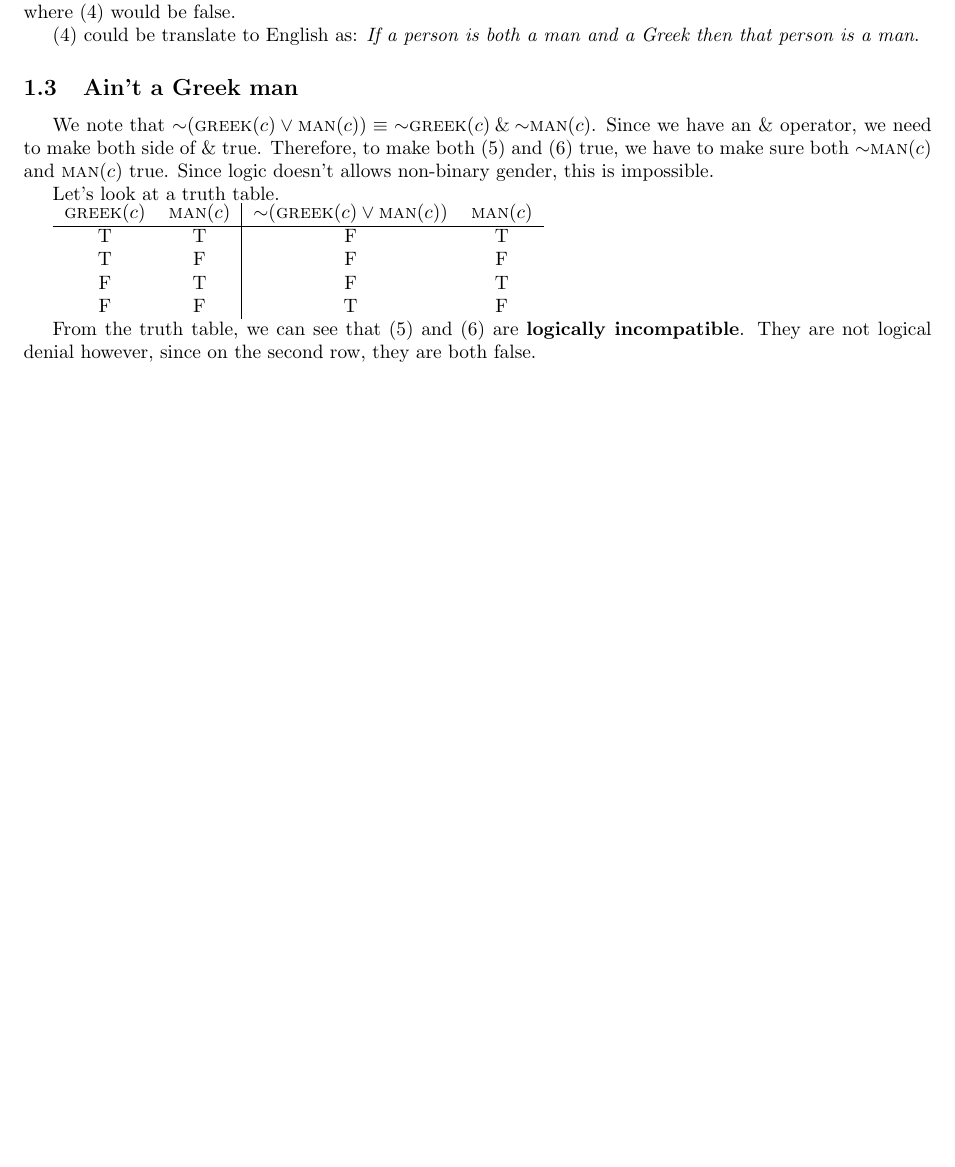
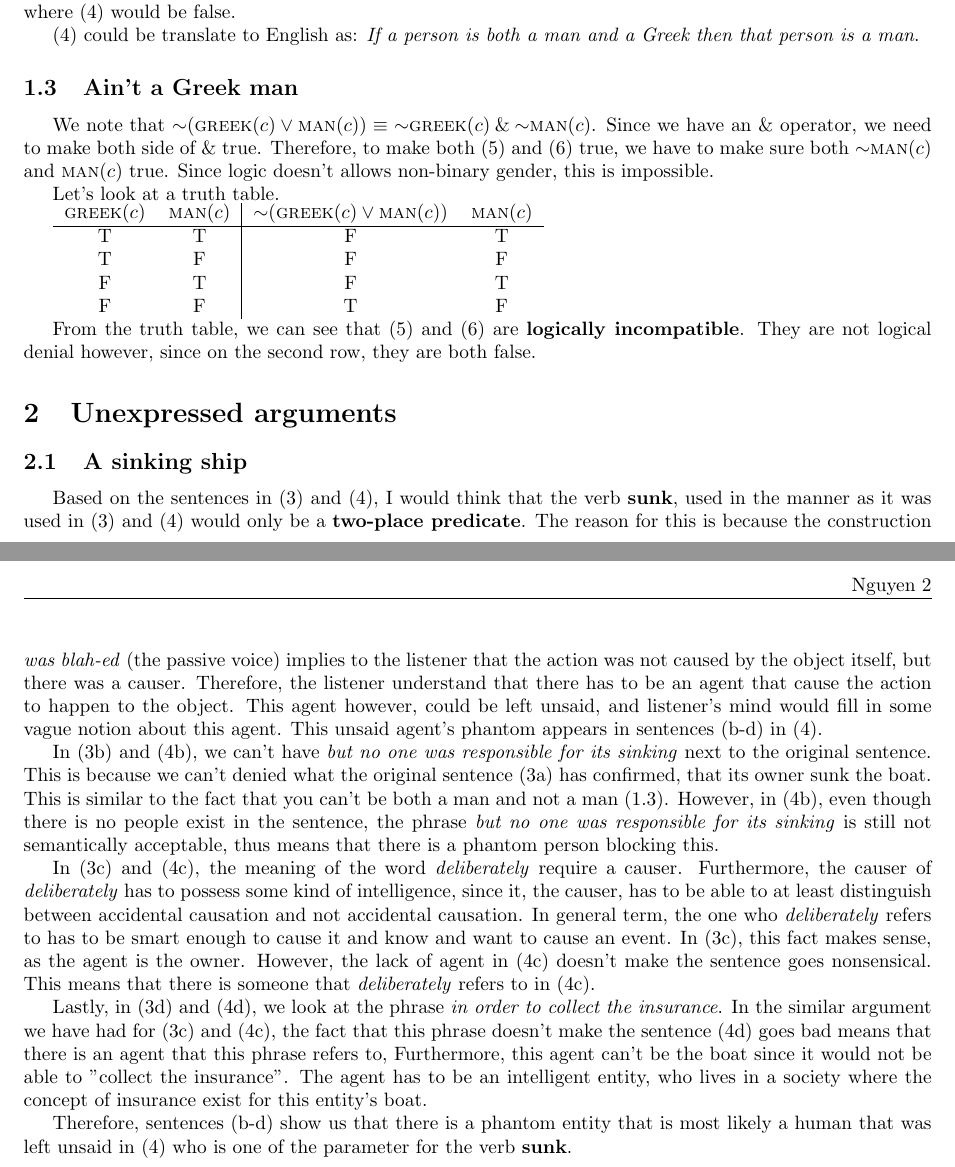
Before and after one commit to zuik/stuff, a LaTeX document (hw/LX/LX331_A6.tex): part of the page before the commit and two parts of pages 1 and 2 of 2 after it, the two joined at a grey line, cut so that both start at the same text, the shorter picture padded with empty space. Compiled offline with pdfLaTeX.

Commit message:
Finished section 2

```diff
--- a/hw/LX/LX331_A6.tex
+++ b/hw/LX/LX331_A6.tex
@@ -67,4 +67,18 @@ Let's look at a truth table.
 
 From the truth table, we can see that (5) and (6) are \textbf{logically incompatible}. They are not logical denial however, since on the second row, they are both false.
 
+\section{Unexpressed arguments}
+\subsection{A sinking ship}
+Based on the sentences in (3) and (4), I would think that the verb \textbf{sunk}, used in the manner as it was used in (3) and (4) would only be a \textbf{two-place predicate}. The reason for this is because the construction \textit{was blah-ed} (the passive voice) implies to the listener that the action was not caused by the object itself, but there was a causer. Therefore, the listener understand that there has to be an agent that cause the action to happen to the object. This agent however, could be left unsaid, and listener's mind would fill in some vague notion about this agent.
+This unsaid agent's phantom appears in sentences (b-d) in (4).
+
+In (3b) and (4b), we can't have \textit{but no one was responsible for its sinking} next to the original sentence. This is because we can't denied what the original sentence (3a) has confirmed, that its owner sunk the boat. This is similar to the fact that you can't be both a man and not a man (1.3). However, in (4b), even though there is no people exist in the sentence, the phrase \textit{but no one was responsible for its sinking} is still not semantically acceptable, thus means that there is a phantom person blocking this.
+
+
+In (3c) and (4c), the meaning of the word \textit{deliberately} require a causer. Furthermore, the causer of \textit{deliberately} has to possess some kind of intelligence, since it, the causer, has to be able to at least distinguish between accidental causation and not accidental causation. In general term, the one who \textit{deliberately} refers to has to be smart enough to cause it and know and want to cause an event. In (3c), this fact makes sense, as the agent is the owner. However, the lack of agent in (4c) doesn't make the sentence goes nonsensical. This means that there is someone that \textit{deliberately} refers to in (4c).
+
+Lastly, in (3d) and (4d), we look at the phrase \textit{in order to collect the insurance}. In the similar argument we have had for (3c) and (4c), the fact that this phrase doesn't make the sentence (4d) goes bad means that there is an agent that this phrase refers to, Furthermore, this agent can't be the boat since it would not be able to "collect the insurance". The agent has to be an intelligent entity, who lives in a society where the concept of insurance exist for this entity's boat.
+
+Therefore, sentences (b-d) show us that there is a phantom entity that is most likely a human that was left unsaid in (4) who is one of the parameter for the verb \textbf{sunk}.
+
 \end{document}
```
